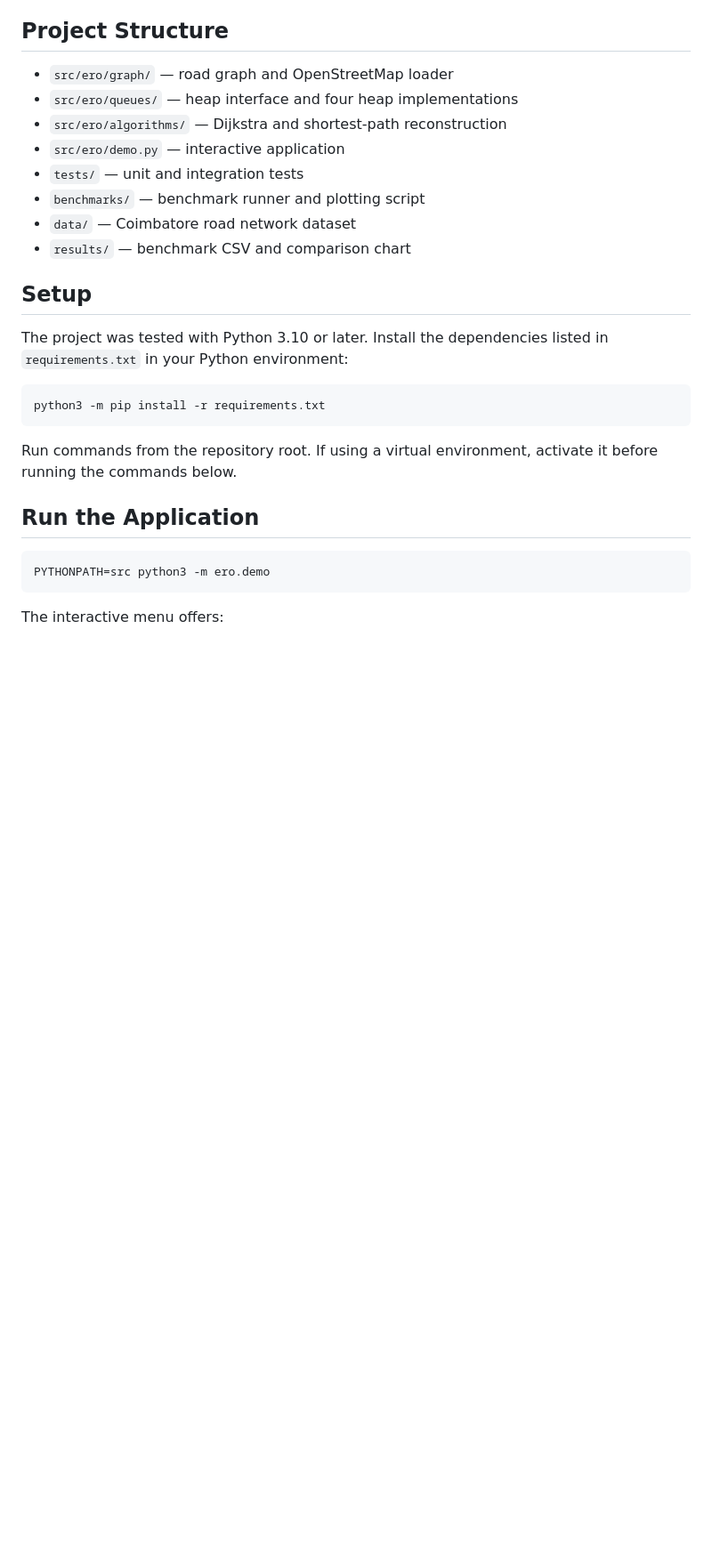
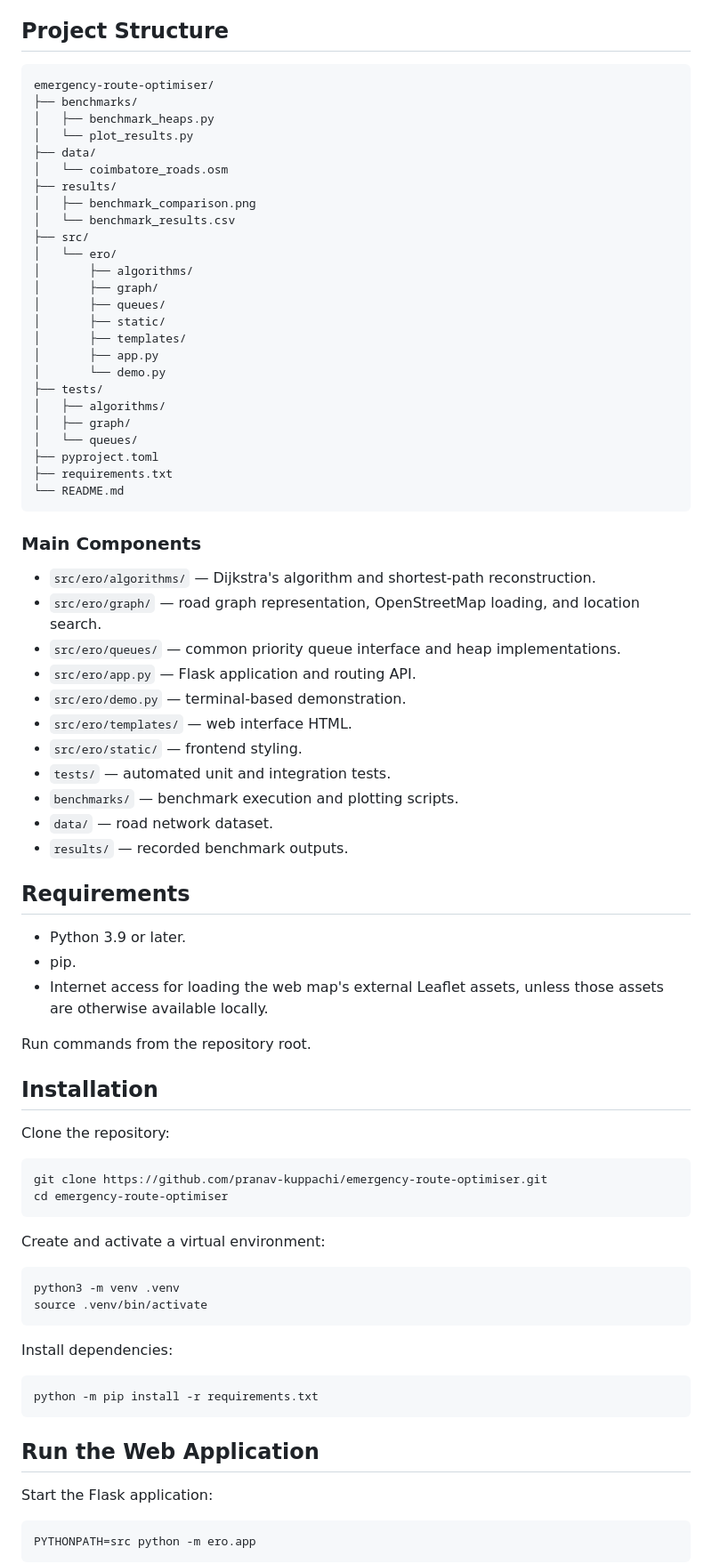
Before and after one commit to pranav-kuppachi/emergency-route-optimiser, a Markdown page: README.md, the part around one of its changes. Shown at 89% size. Drawn GitHub-style; blank space fills up the shorter version.

Commit message:
Revise README for clarity and additional details
Updated the project description and objectives for clarity. Enhanced details on features, technology stack, and benchmark results.

````diff
--- a/README.md
+++ b/README.md
@@ -34,27 +47,83 @@ extraction, and empty-heap checks.
 
 ## Project Structure
 
-- `src/ero/graph/` — road graph and OpenStreetMap loader
-- `src/ero/queues/` — heap interface and four heap implementations
-- `src/ero/algorithms/` — Dijkstra and shortest-path reconstruction
-- `src/ero/demo.py` — interactive application
-- `tests/` — unit and integration tests
-- `benchmarks/` — benchmark runner and plotting script
-- `data/` — Coimbatore road network dataset
-- `results/` — benchmark CSV and comparison chart
+```text
+emergency-route-optimiser/
+├── benchmarks/
+│   ├── benchmark_heaps.py
+│   └── plot_results.py
+├── data/
+│   └── coimbatore_roads.osm
+├── results/
+│   ├── benchmark_comparison.png
+│   └── benchmark_results.csv
+├── src/
+│   └── ero/
+│       ├── algorithms/
+│       ├── graph/
+│       ├── queues/
+│       ├── static/
+│       ├── templates/
+│       ├── app.py
+│       └── demo.py
+├── tests/
+│   ├── algorithms/
+│   ├── graph/
+│   └── queues/
+├── pyproject.toml
+├── requirements.txt
+└── README.md
+```
 
-## Setup
+### Main Components
 
-The project was tested with Python 3.10 or later. Install the dependencies
-listed in `requirements.txt` in your Python environment:
+- `src/ero/algorithms/` — Dijkstra's algorithm and shortest-path reconstruction.
+- `src/ero/graph/` — road graph representation, OpenStreetMap loading, and location search.
+- `src/ero/queues/` — common priority queue interface and heap implementations.
+- `src/ero/app.py` — Flask application and routing API.
+- `src/ero/demo.py` — terminal-based demonstration.
+- `src/ero/templates/` — web interface HTML.
+- `src/ero/static/` — frontend styling.
+- `tests/` — automated unit and integration tests.
+- `benchmarks/` — benchmark execution and plotting scripts.
+- `data/` — road network dataset.
+- `results/` — recorded benchmark outputs.
 
-    python3 -m pip install -r requirements.txt
+## Requirements
 
-Run commands from the repository root. If using a virtual environment,
-activate it before running the commands below.
+- Python 3.9 or later.
+- pip.
+- Internet access for loading the web map's external Leaflet assets, unless those assets are otherwise available locally.
 
-## Run the Application
+Run commands from the repository root.
 
-    PYTHONPATH=src python3 -m ero.demo
+## Installation
 
-The interactive menu offers:
+Clone the repository:
+
+```bash
+git clone https://github.com/pranav-kuppachi/emergency-route-optimiser.git
+cd emergency-route-optimiser
+```
+
+Create and activate a virtual environment:
+
+```bash
+python3 -m venv .venv
+source .venv/bin/activate
+```
+
+Install dependencies:
+
+```bash
+python -m pip install -r requirements.txt
+```
+
+## Run the Web Application
+
+Start the Flask application:
+
+```bash
+PYTHONPATH=src python -m ero.app
+```
+
````
Also changed, not shown: other parts of README.md (+93 -45 lines).
